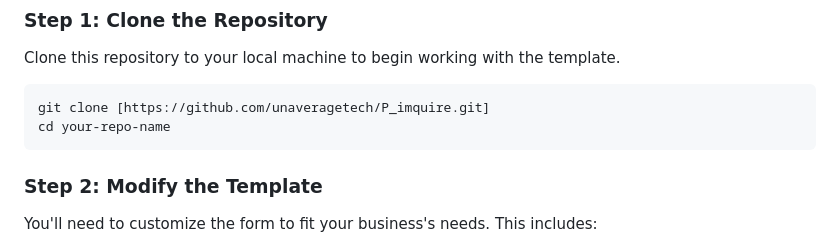
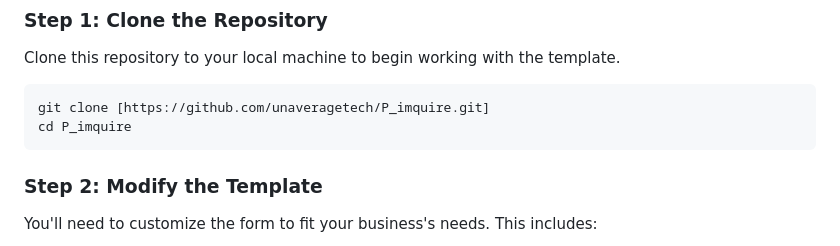
Before and after one commit to unaveragetech/P_imquire, a Markdown page: README.md, the part around the change. Drawn GitHub-style.

````diff
--- a/README.md
+++ b/README.md
@@ -18,7 +18,7 @@ Clone this repository to your local machine to begin working with the template.
 
 ```bash
 git clone [https://github.com/unaveragetech/P_imquire.git]
-cd your-repo-name
+cd P_imquire
 ```
 
 ### Step 2: Modify the Template
````
